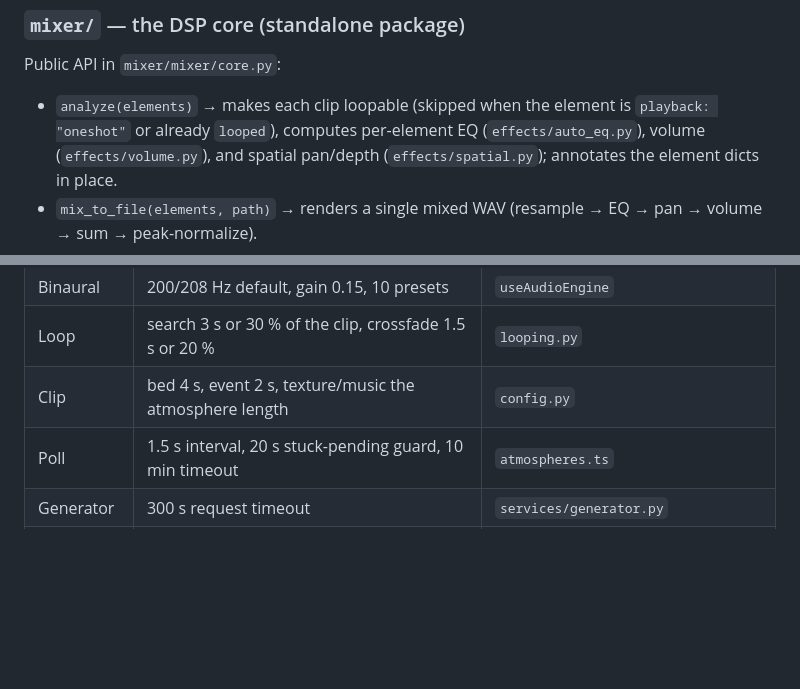
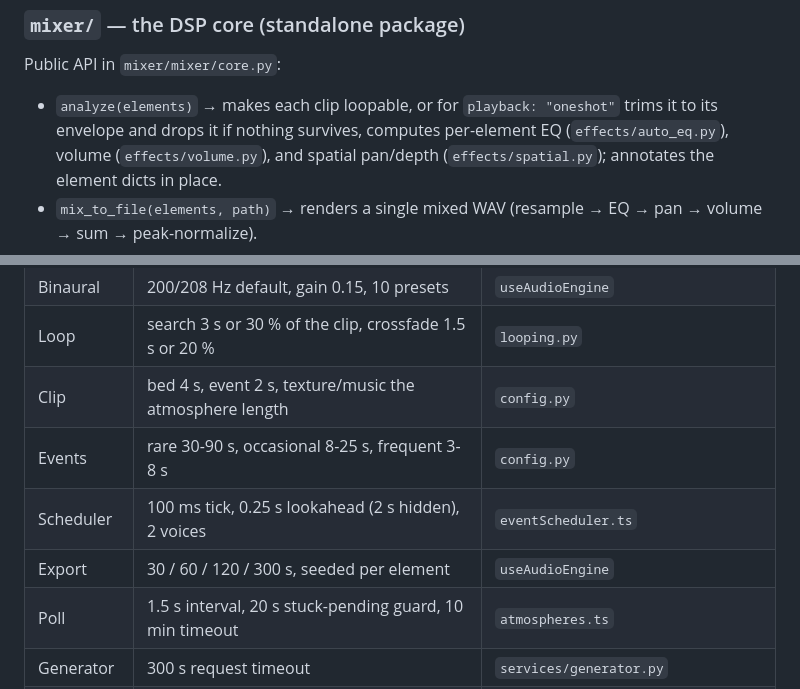
Before and after one commit to orcrobert/halcyon, a Markdown page: .claude/docs/architecture.md, 2 parts joined by grey strips. Rendered like a GitHub page; blank space fills up the shorter version.

```diff
--- a/.claude/docs/architecture.md
+++ b/.claude/docs/architecture.md
@@ -73,8 +73,9 @@ Definitive reference for how the system fits together. Skim
 
 ### `mixer/` — the DSP core (standalone package)
 Public API in `mixer/mixer/core.py`:
-- `analyze(elements)` → makes each clip loopable (skipped when the element is
-  `playback: "oneshot"` or already `looped`), computes per-element EQ
+- `analyze(elements)` → makes each clip loopable, or for `playback: "oneshot"`
+  trims it to its envelope and drops it if nothing survives, computes
+  per-element EQ
   (`effects/auto_eq.py`), volume (`effects/volume.py`), and spatial pan/depth
   (`effects/spatial.py`); annotates the element dicts in place.
 - `mix_to_file(elements, path)` → renders a single mixed WAV (resample → EQ →
@@ -145,6 +146,9 @@ Frontend                    API                          LLM      Generator
 | Binaural  | 200/208 Hz default, gain 0.15, 10 presets | `useAudioEngine` |
 | Loop      | search 3 s or 30 % of the clip, crossfade 1.5 s or 20 % | `looping.py` |
 | Clip      | bed 4 s, event 2 s, texture/music the atmosphere length | `config.py` |
+| Events    | rare 30-90 s, occasional 8-25 s, frequent 3-8 s | `config.py` |
+| Scheduler | 100 ms tick, 0.25 s lookahead (2 s hidden), 2 voices | `eventScheduler.ts` |
+| Export    | 30 / 60 / 120 / 300 s, seeded per element | `useAudioEngine` |
 | Poll      | 1.5 s interval, 20 s stuck-pending guard, 10 min timeout | `atmospheres.ts` |
 | Generator | 300 s request timeout | `services/generator.py` |
 | Progress  | 10 / 30 / 70 / 90 / 100 per stage | `services/pipeline.py` |
```
Also changed, not shown: CLAUDE.md (+21 -6 lines), SELF_HOSTING.md (+4 -1 lines).
